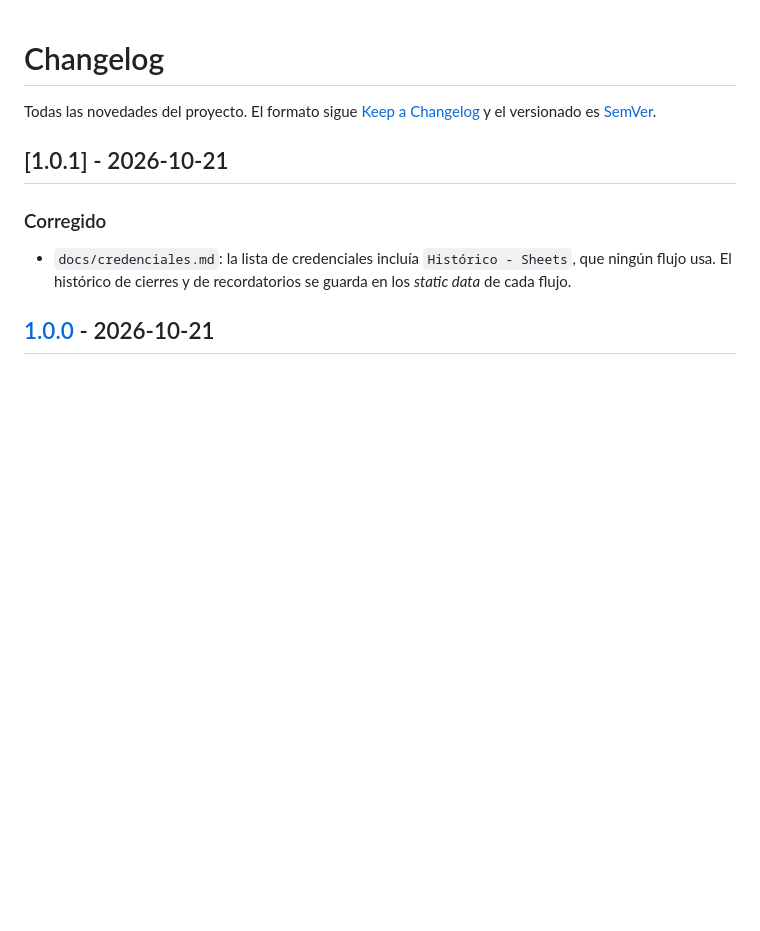
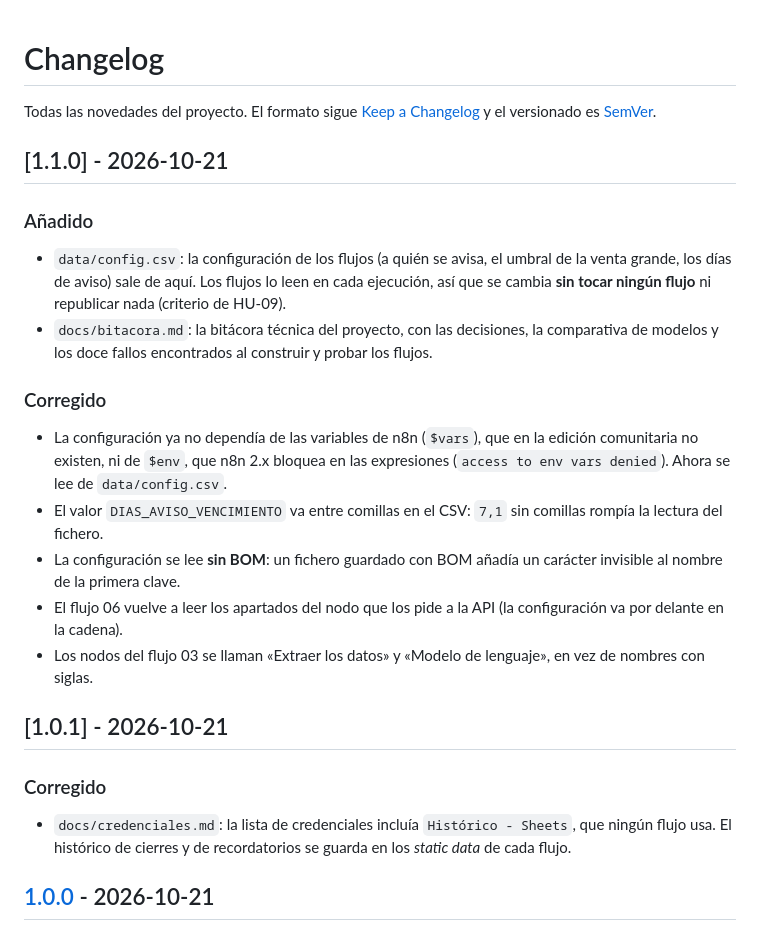
Before and after one commit to costanna/Automatizaci-n-n8n-IA, a Markdown page: CHANGELOG.md, the part around the change. GitHub-like rendering; blank space fills up the shorter version.

Commit message:
release: prepara la version 1.1.0 con la configuracion por fichero

```diff
--- a/CHANGELOG.md
+++ b/CHANGELOG.md
@@ -3,6 +3,30 @@
 Todas las novedades del proyecto. El formato sigue
 [Keep a Changelog](https://keepachangelog.com/es-ES/1.1.0/) y el versionado es
 [SemVer](https://semver.org/lang/es/).
+
+## [1.1.0] - 2026-10-21
+
+### Añadido
+
+- `data/config.csv`: la configuración de los flujos (a quién se avisa, el umbral de la venta
+  grande, los días de aviso) sale de aquí. Los flujos lo leen en cada ejecución, así que se
+  cambia **sin tocar ningún flujo** ni republicar nada (criterio de HU-09).
+- `docs/bitacora.md`: la bitácora técnica del proyecto, con las decisiones, la comparativa de
+  modelos y los doce fallos encontrados al construir y probar los flujos.
+
+### Corregido
+
+- La configuración ya no dependía de las variables de n8n (`$vars`), que en la edición
+  comunitaria no existen, ni de `$env`, que n8n 2.x bloquea en las expresiones
+  (`access to env vars denied`). Ahora se lee de `data/config.csv`.
+- El valor `DIAS_AVISO_VENCIMIENTO` va entre comillas en el CSV: `7,1` sin comillas rompía la
+  lectura del fichero.
+- La configuración se lee **sin BOM**: un fichero guardado con BOM añadía un carácter invisible
+  al nombre de la primera clave.
+- El flujo 06 vuelve a leer los apartados del nodo que los pide a la API (la configuración va
+  por delante en la cadena).
+- Los nodos del flujo 03 se llaman «Extraer los datos» y «Modelo de lenguaje», en vez de
+  nombres con siglas.
 
 ## [1.0.1] - 2026-10-21
 
```
